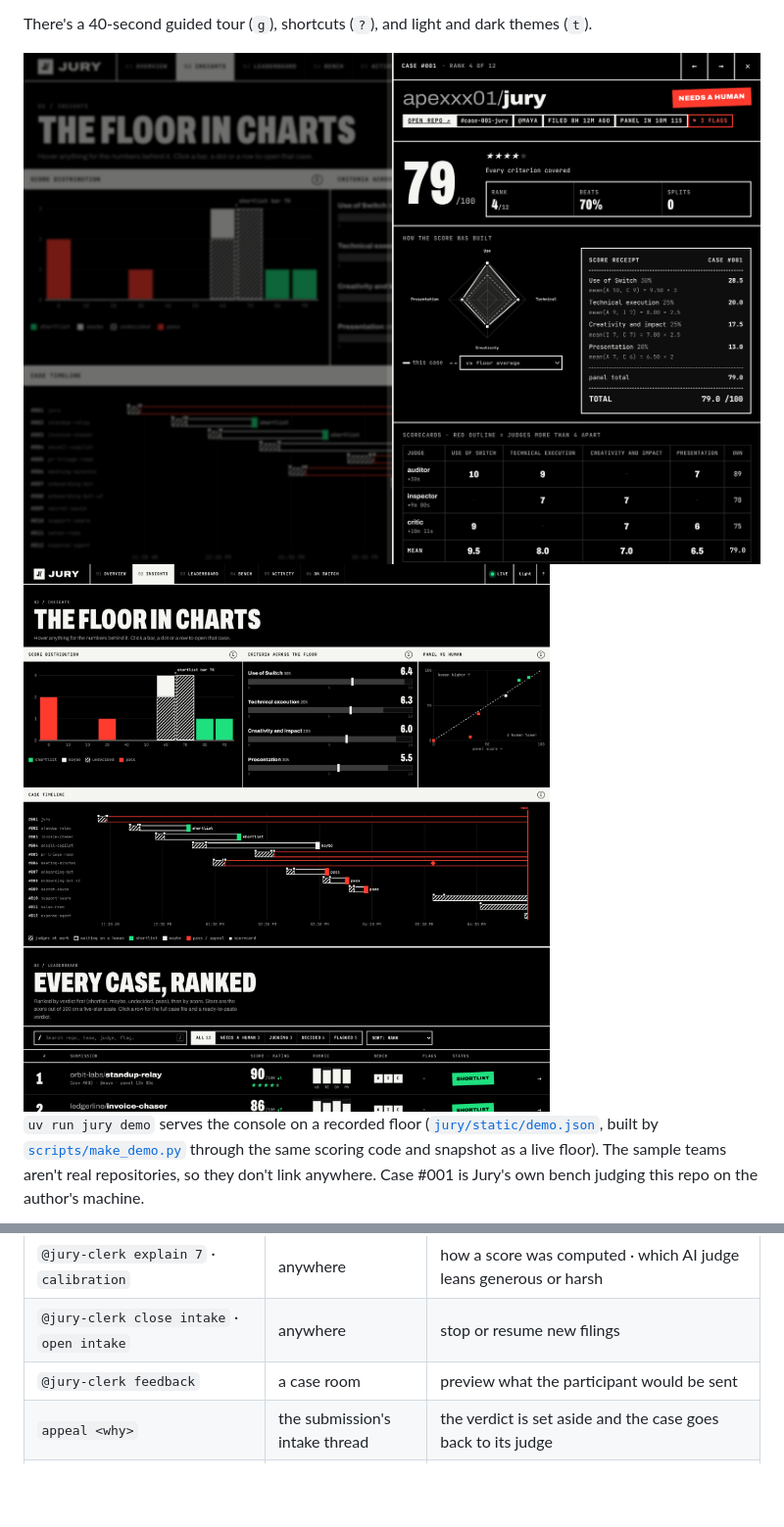
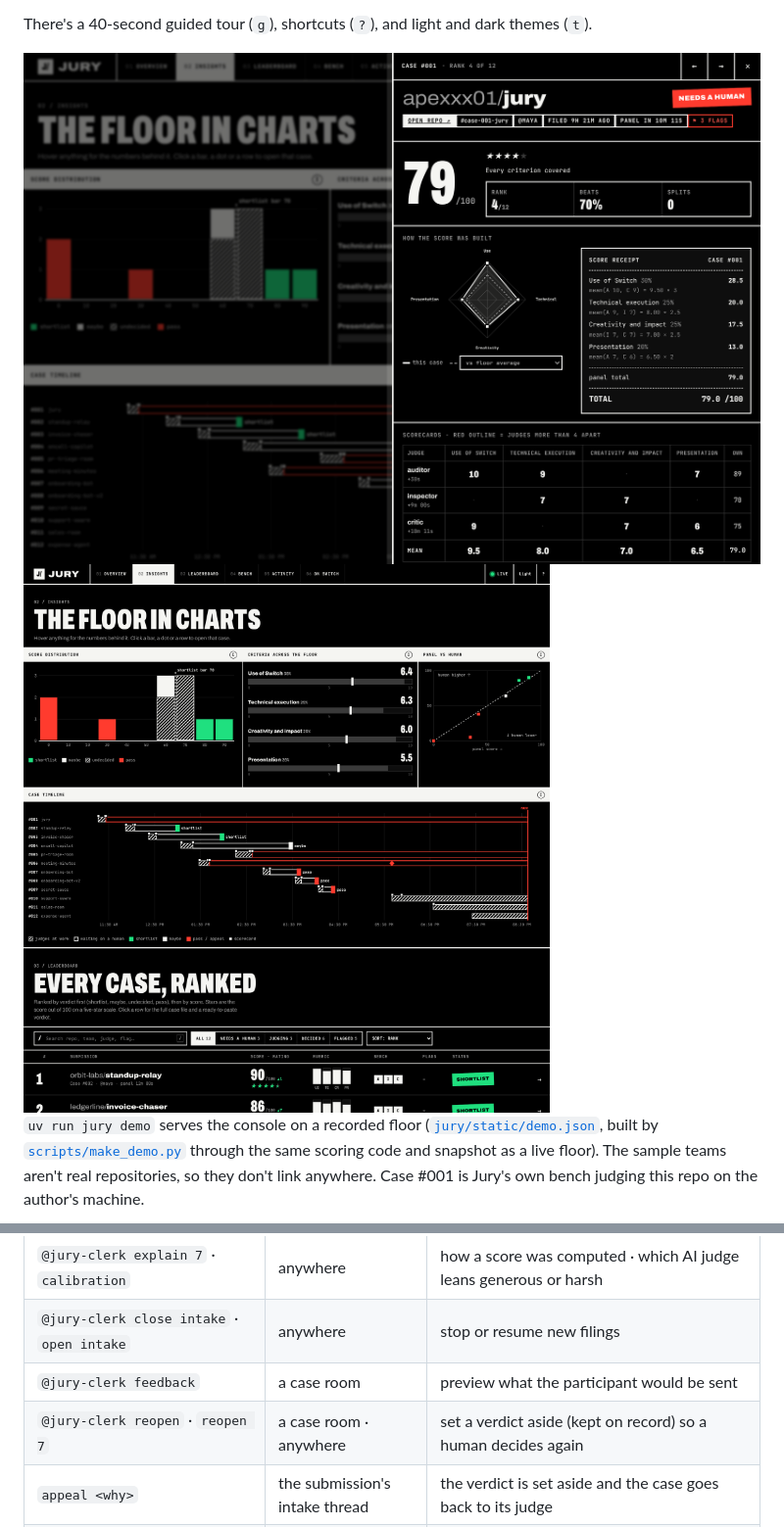
Before and after one commit to apexxx01/jury, a Markdown page: README.md, 2 parts joined by grey strips. Shown at 98% size. Drawn GitHub-style; pictures changed too: docs/img/case-file.png, docs/img/insights.png; blank space fills up the shorter version.

```diff
--- a/README.md
+++ b/README.md
@@ -242,6 +242,7 @@ most of it Docker and chat-app setup; [`docs/RUNBOOK.md`](docs/RUNBOOK.md) walks
 | `@jury-clerk explain 7` · `calibration` | anywhere | how a score was computed · which AI judge leans generous or harsh |
 | `@jury-clerk close intake` · `open intake` | anywhere | stop or resume new filings |
 | `@jury-clerk feedback` | a case room | preview what the participant would be sent |
+| `@jury-clerk reopen` · `reopen 7` | a case room · anywhere | set a verdict aside (kept on record) so a human decides again |
 | `appeal <why>` | the submission's intake thread | the verdict is set aside and the case goes back to its judge |
 | `@jury-clerk summon` | a case room | pull in a judge that was added or re-created after the case opened |
 | `@jury-clerk rescore` / `rescan` / `reaudit` | a case room | recount, re-read the room for scorecards Clerk missed, or have the Auditor re-clone after a fix |
```
Also changed, not shown: docs/img/console.png, 4 other files.
